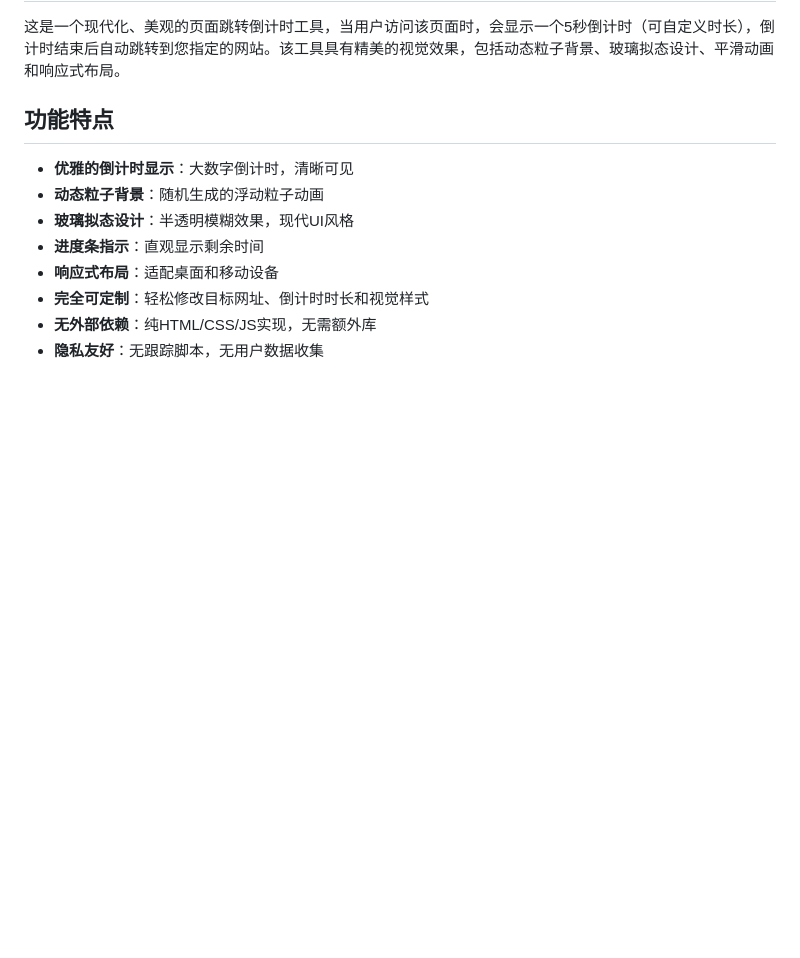
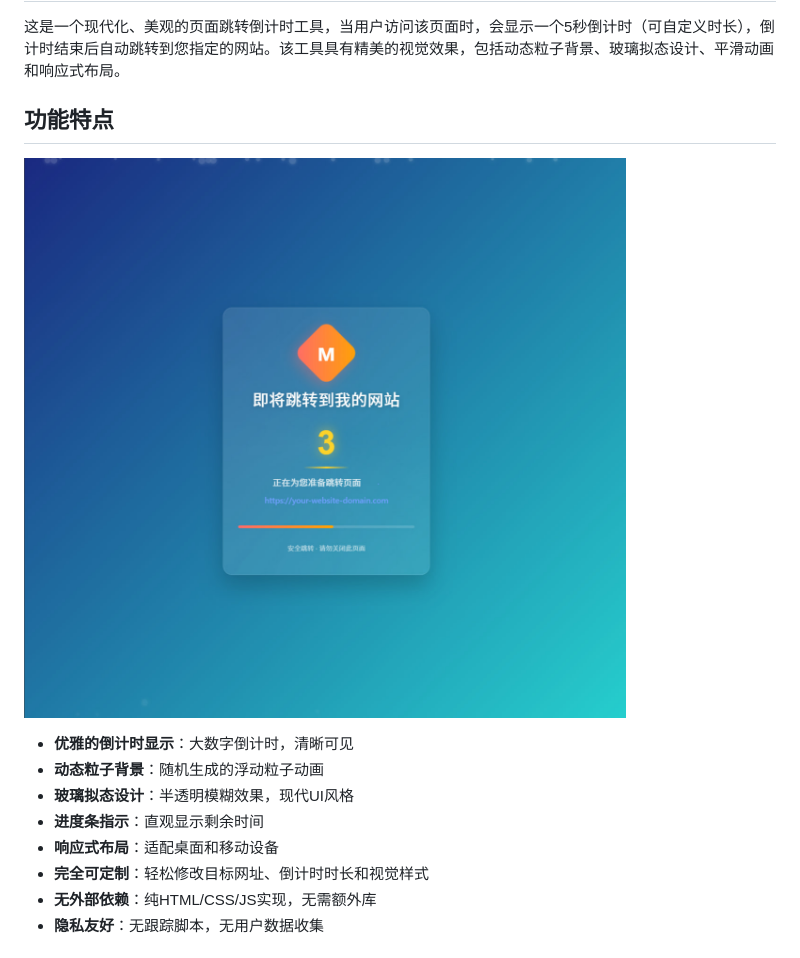
Before and after one commit to xiaobaissr/Jump-page, a Markdown page: README.md, the part around the change. Drawn GitHub-style; pictures changed too: img/演示.jpg (added); blank space fills up the shorter version.

```diff
--- a/README.md
+++ b/README.md
@@ -4,6 +4,7 @@
 
 ## 功能特点
 
+![演示图片](img/演示.jpg)
 - **优雅的倒计时显示**：大数字倒计时，清晰可见
 - **动态粒子背景**：随机生成的浮动粒子动画
 - **玻璃拟态设计**：半透明模糊效果，现代UI风格
```
